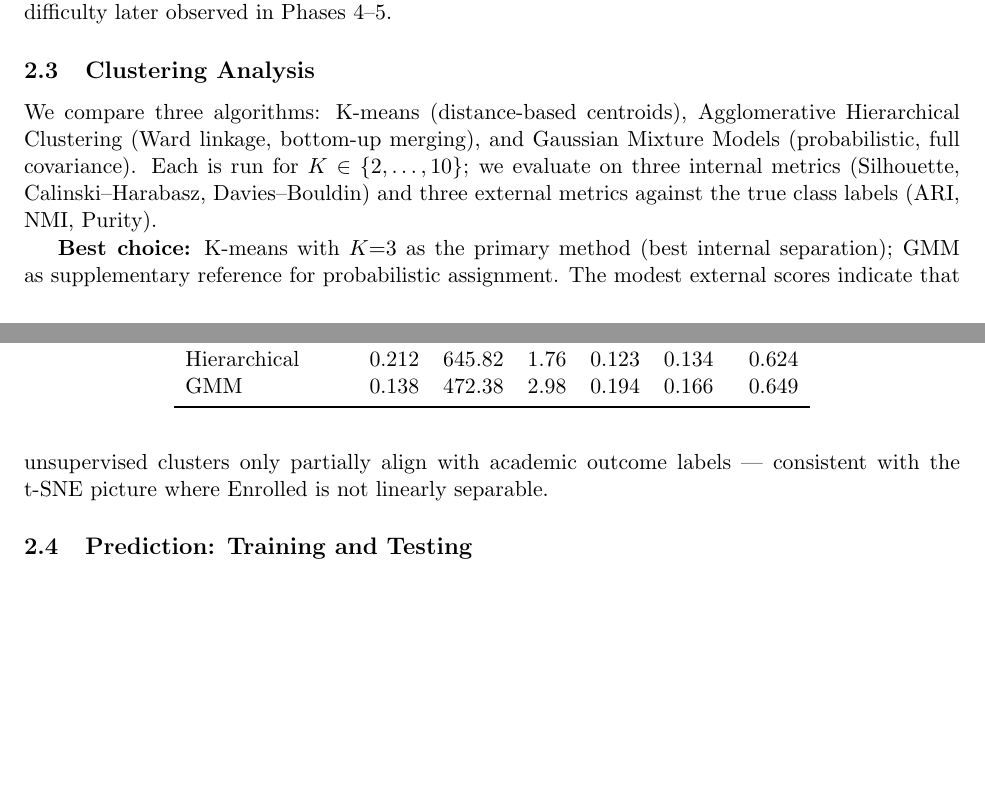
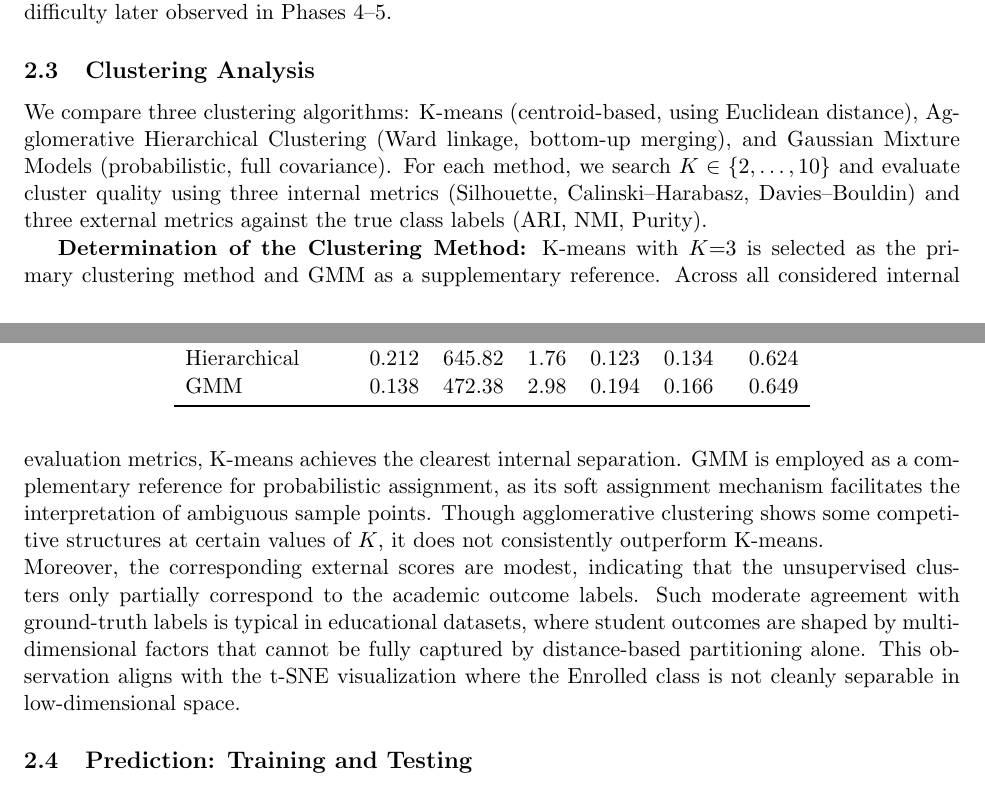
Before and after one commit to Sea-haitao/machine-learning, a LaTeX paper (report/report.tex): two parts of pages 2 and 3 of 8, joined at a grey line, cut so that both start at the same text, the shorter picture padded with empty space. Compiled offline with pdfLaTeX.

Commit message:
Update Phase 3 final report

```diff
--- a/report/report.tex
+++ b/report/report.tex
@@ -145,11 +145,11 @@ difficulty later observed in Phases 4--5.
 \subsection{Clustering Analysis}
 % Aim: ~1 page. Algorithm descriptions + comparison table + figure.
 
-We compare three algorithms: K-means (distance-based centroids),
+We compare three clustering algorithms: K-means (centroid-based, using Euclidean distance),
 Agglomerative Hierarchical Clustering (Ward linkage, bottom-up
 merging), and Gaussian Mixture Models (probabilistic, full
-covariance). Each is run for $K \in \{2, \ldots, 10\}$; we evaluate
-on three internal metrics (Silhouette, Calinski--Harabasz,
+covariance). For each method, we search $K \in \{2, \ldots, 10\}$ and evaluate
+cluster quality using three internal metrics (Silhouette, Calinski--Harabasz,
 Davies--Bouldin) and three external metrics against the true class
 labels (ARI, NMI, Purity).
 
@@ -170,12 +170,19 @@ labels (ARI, NMI, Purity).
   \end{tabular}
 \end{table}
 
-\textbf{Best choice:} K-means with $K{=}3$ as the primary method
-(best internal separation); GMM as supplementary reference for
-probabilistic assignment. The modest external scores indicate that
-unsupervised clusters only partially align with academic outcome
-labels --- consistent with the t-SNE picture where Enrolled is not
-linearly separable.
+\textbf{Determination of the Clustering Method:} K-means with $K{=}3$ is selected
+as the primary clustering method and GMM as a supplementary reference. Across all
+considered internal evaluation metrics, K-means achieves the clearest internal separation.
+GMM is employed as a complementary reference for probabilistic assignment, as its soft
+assignment mechanism facilitates the interpretation of ambiguous sample points. Though
+agglomerative clustering shows some competitive structures at certain values of $K$,
+it does not consistently outperform K-means.
+\newline Moreover, the corresponding external scores are modest, indicating that the unsupervised
+clusters only partially correspond to the academic outcome labels. Such moderate agreement
+with ground-truth labels is typical in educational datasets, where student outcomes are shaped
+by multi-dimensional factors that cannot be fully captured by distance-based partitioning alone.
+This observation aligns with the t-SNE visualization where the Enrolled class is not cleanly
+separable in low-dimensional space.
 
 \subsection{Prediction: Training and Testing}
 % Aim: ~1 page. Models + split + confusion matrices + comparison.
```
